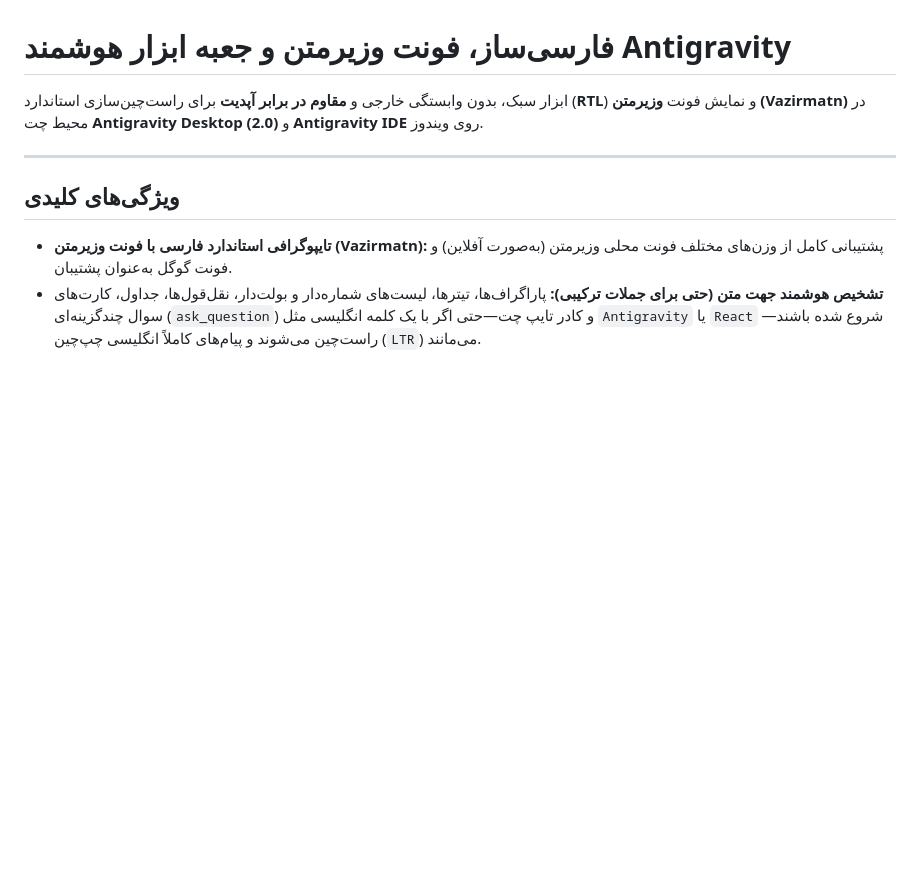
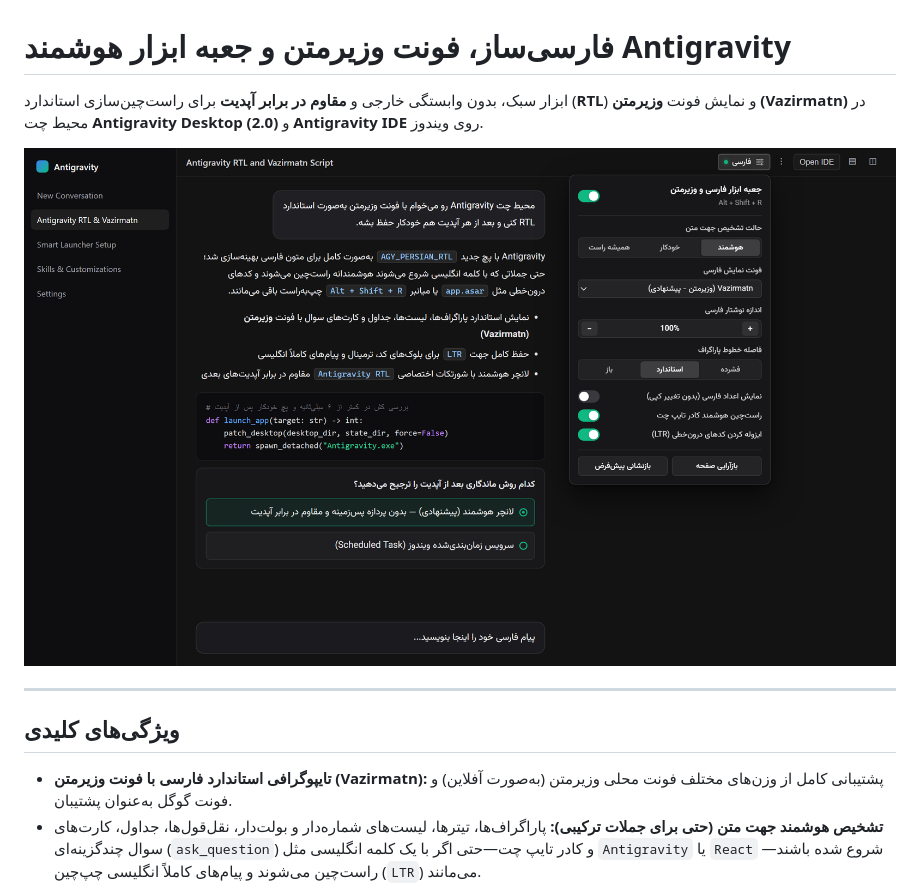
Before and after one commit to Prot0nX/antigravity-persian-rtl, a Markdown page: README.md, the part around the change. GitHub-like rendering; pictures changed too: docs/preview.png (added); blank space fills up the shorter version.

Commit message:
Add high-DPI preview screenshot to README and refine English-first RTL bidi

```diff
--- a/README.md
+++ b/README.md
@@ -3,6 +3,8 @@
 # فارسی‌ساز، فونت وزیرمتن و جعبه ابزار هوشمند Antigravity
 
 ابزار سبک، بدون وابستگی خارجی و **مقاوم در برابر آپدیت** برای راست‌چین‌سازی استاندارد (**RTL**) و نمایش فونت **وزیرمتن (Vazirmatn)** در محیط چت **Antigravity Desktop (2.0)** و **Antigravity IDE** روی ویندوز.
+
+![پیش‌نمایش فارسی‌ساز، فونت وزیرمتن و جعبه ابزار بالای Antigravity](docs/preview.png)
 
 ---
 
```
Also changed, not shown: 1 other file.
